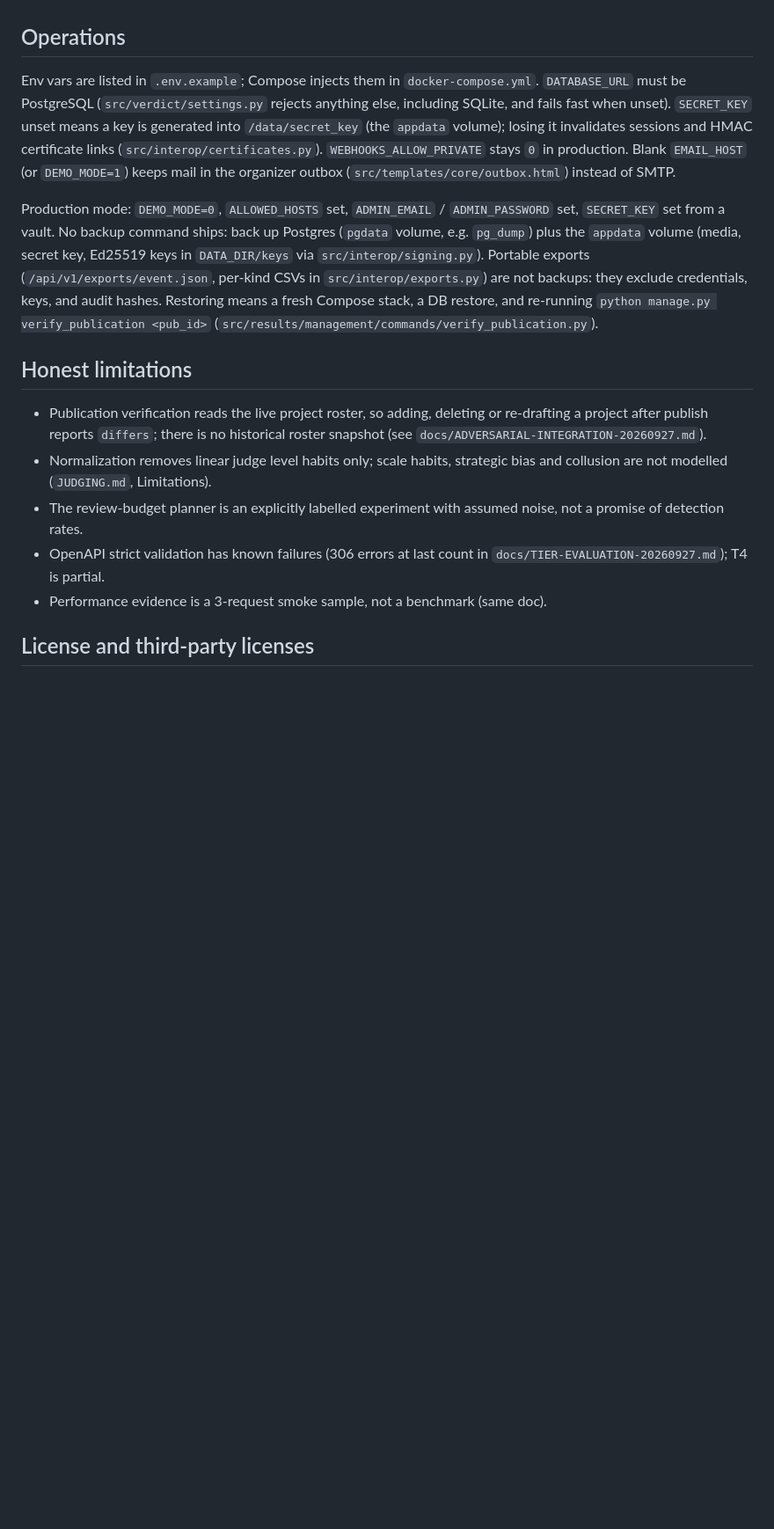
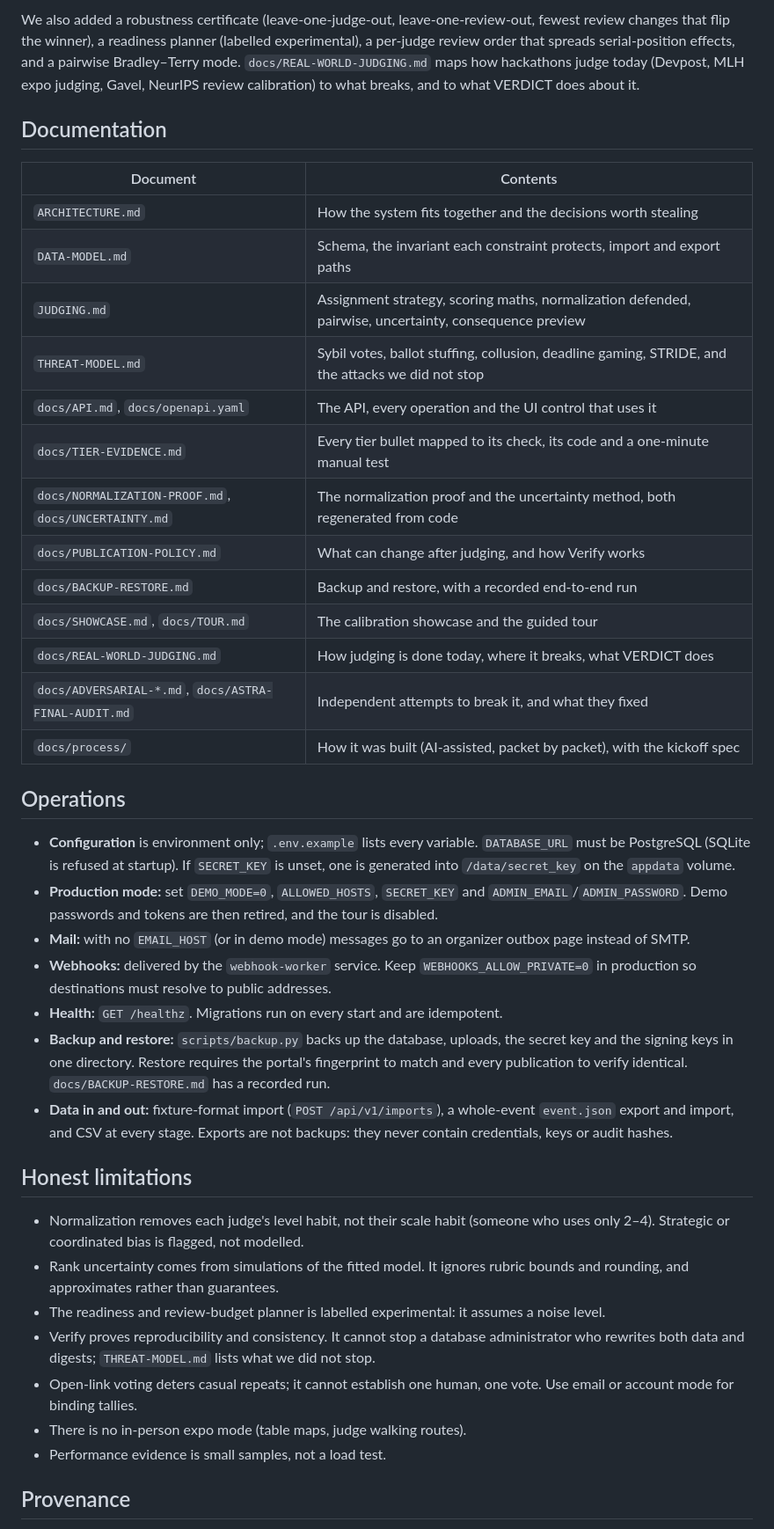
Before and after one commit to rajj28/verdict, a Markdown page: README.md, the part around one of its changes. Shown at 88% size. Rendered like a GitHub page; blank space fills up the shorter version.

```diff
--- a/README.md
+++ b/README.md
@@ -82,37 +127,65 @@ tokens (`_retire_demo_credentials` in `src/core/bootstrap.py`).
+We also added a robustness certificate (leave-one-judge-out, leave-one-review-out,
+fewest review changes that flip the winner), a readiness planner (labelled
+experimental), a per-judge review order that spreads serial-position effects, and a
+pairwise Bradley–Terry mode. `docs/REAL-WORLD-JUDGING.md` maps how hackathons judge
+today (Devpost, MLH expo judging, Gavel, NeurIPS review calibration) to what breaks,
+and to what VERDICT does about it.
+
+## Documentation
+
+| Document | Contents |
+|---|---|
+| `ARCHITECTURE.md` | How the system fits together and the decisions worth stealing |
+| `DATA-MODEL.md` | Schema, the invariant each constraint protects, import and export paths |
+| `JUDGING.md` | Assignment strategy, scoring maths, normalization defended, pairwise, uncertainty, consequence preview |
+| `THREAT-MODEL.md` | Sybil votes, ballot stuffing, collusion, deadline gaming, STRIDE, and the attacks we did not stop |
+| `docs/API.md`, `docs/openapi.yaml` | The API, every operation and the UI control that uses it |
+| `docs/TIER-EVIDENCE.md` | Every tier bullet mapped to its check, its code and a one-minute manual test |
+| `docs/NORMALIZATION-PROOF.md`, `docs/UNCERTAINTY.md` | The normalization proof and the uncertainty method, both regenerated from code |
+| `docs/PUBLICATION-POLICY.md` | What can change after judging, and how Verify works |
+| `docs/BACKUP-RESTORE.md` | Backup and restore, with a recorded end-to-end run |
+| `docs/SHOWCASE.md`, `docs/TOUR.md` | The calibration showcase and the guided tour |
+| `docs/REAL-WORLD-JUDGING.md` | How judging is done today, where it breaks, what VERDICT does |
+| `docs/ADVERSARIAL-*.md`, `docs/ASTRA-FINAL-AUDIT.md` | Independent attempts to break it, and what they fixed |
+| `docs/process/` | How it was built (AI-assisted, packet by packet), with the kickoff spec |
 
 ## Operations
 
-Env vars are listed in `.env.example`; Compose injects them in
-`docker-compose.yml`. `DATABASE_URL` must be PostgreSQL
-(`src/verdict/settings.py` rejects anything else, including SQLite, and fails
-fast when unset). `SECRET_KEY` unset means a key is generated into
-`/data/secret_key` (the `appdata` volume); losing it invalidates sessions and
-HMAC certificate links (`src/interop/certificates.py`). `WEBHOOKS_ALLOW_PRIVATE`
-stays `0` in production. Blank `EMAIL_HOST` (or `DEMO_MODE=1`) keeps mail in
-the organizer outbox (`src/templates/core/outbox.html`) instead of SMTP.
-
-Production mode: `DEMO_MODE=0`, `ALLOWED_HOSTS` set, `ADMIN_EMAIL` /
-`ADMIN_PASSWORD` set, `SECRET_KEY` set from a vault. No backup command ships:
-back up Postgres (`pgdata` volume, e.g. `pg_dump`) plus the `appdata` volume
-(media, secret key, Ed25519 keys in `DATA_DIR/keys` via
-`src/interop/signing.py`). Portable exports (`/api/v1/exports/event.json`,
-per-kind CSVs in `src/interop/exports.py`) are not backups: they exclude
-credentials, keys, and audit hashes. Restoring means a fresh Compose stack, a
-DB restore, and re-running `python manage.py verify_publication <pub_id>`
-(`src/results/management/commands/verify_publication.py`).
+- **Configuration** is environment only; `.env.example` lists every variable.
+  `DATABASE_URL` must be PostgreSQL (SQLite is refused at startup). If `SECRET_KEY`
+  is unset, one is generated into `/data/secret_key` on the `appdata` volume.
+- **Production mode:** set `DEMO_MODE=0`, `ALLOWED_HOSTS`, `SECRET_KEY` and
+  `ADMIN_EMAIL`/`ADMIN_PASSWORD`. Demo passwords and tokens are then retired, and
+  the tour is disabled.
+- **Mail:** with no `EMAIL_HOST` (or in demo mode) messages go to an organizer
+  outbox page instead of SMTP.
+- **Webhooks:** delivered by the `webhook-worker` service. Keep
+  `WEBHOOKS_ALLOW_PRIVATE=0` in production so destinations must resolve to public
+  addresses.
+- **Health:** `GET /healthz`. Migrations run on every start and are idempotent.
+- **Backup and restore:** `scripts/backup.py` backs up the database, uploads, the
+  secret key and the signing keys in one directory. Restore requires the portal's
+  fingerprint to match and every publication to verify identical.
+  `docs/BACKUP-RESTORE.md` has a recorded run.
+- **Data in and out:** fixture-format import (`POST /api/v1/imports`), a
+  whole-event `event.json` export and import, and CSV at every stage. Exports are
+  not backups: they never contain credentials, keys or audit hashes.
 
 ## Honest limitations
 
-- Publication verification reads the live project roster, so adding, deleting
-  or re-drafting a project after publish reports `differs`; there is no
-  historical roster snapshot (see `docs/ADVERSARIAL-INTEGRATION-20260927.md`).
-- Normalization removes linear judge level habits only; scale habits,
-  strategic bias and collusion are not modelled (`JUDGING.md`, Limitations).
-- The review-budget planner is an explicitly labelled experiment with assumed
-  noise, not a promise of detection rates.
-- OpenAPI strict validation has known failures (306 errors at last count in
-  `docs/TIER-EVALUATION-20260927.md`); T4 is partial.
-- Performance evidence is a 3-request smoke sample, not a benchmark (same doc).
+- Normalization removes each judge's level habit, not their scale habit (someone
+  who uses only 2–4). Strategic or coordinated bias is flagged, not modelled.
+- Rank uncertainty comes from simulations of the fitted model. It ignores rubric
+  bounds and rounding, and approximates rather than guarantees.
+- The readiness and review-budget planner is labelled experimental: it assumes a
+  noise level.
+- Verify proves reproducibility and consistency. It cannot stop a database
+  administrator who rewrites both data and digests; `THREAT-MODEL.md` lists what we
+  did not stop.
+- Open-link voting deters casual repeats; it cannot establish one human, one vote.
+  Use email or account mode for binding tallies.
+- There is no in-person expo mode (table maps, judge walking routes).
+- Performance evidence is small samples, not a load test.
 
-## License and third-party licenses
+## Provenance
 
```
Also changed, not shown: other parts of README.md (+127 -72 lines).
